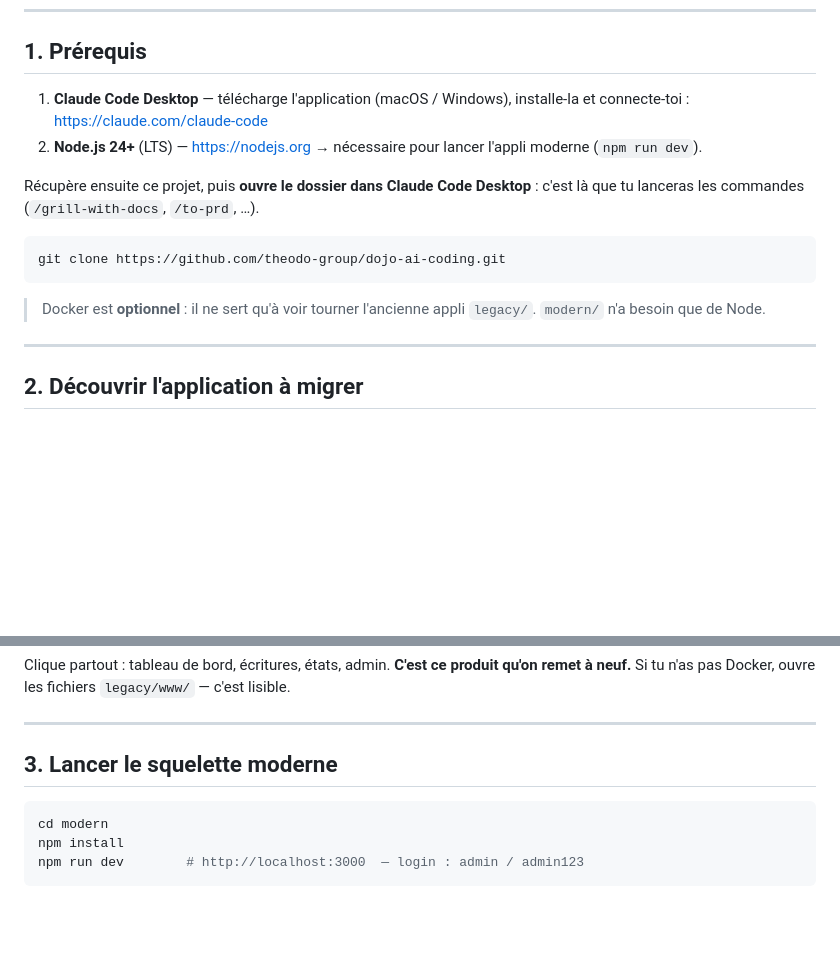
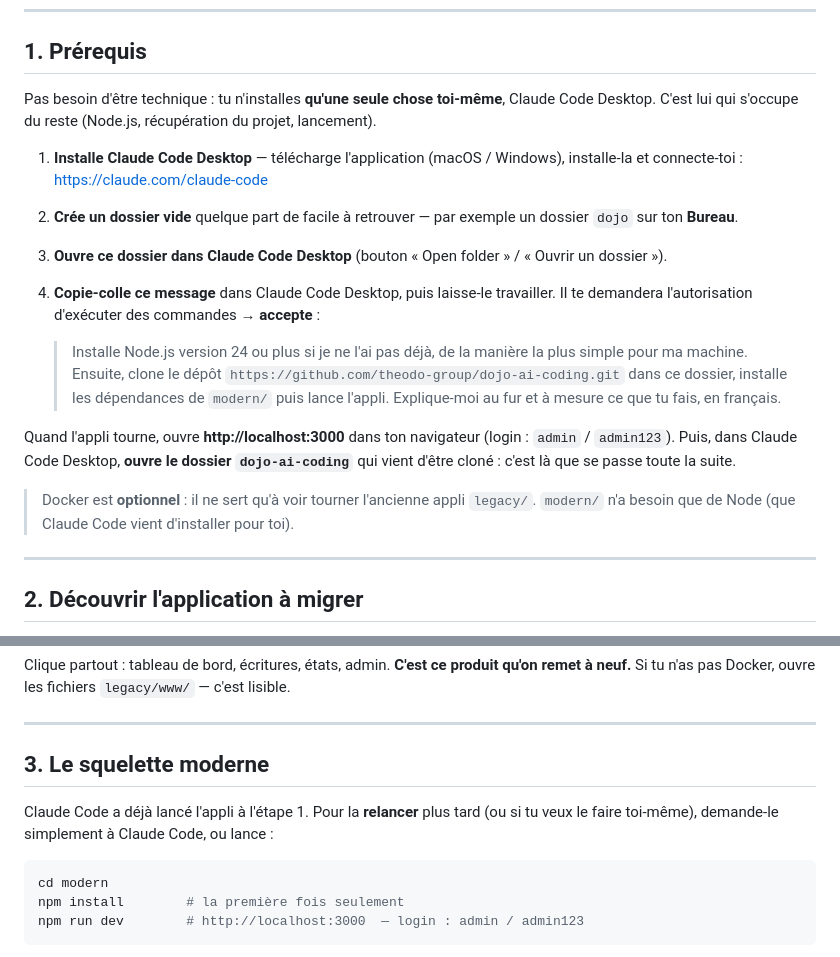
Before and after one commit to theodo-group/dojo-ai-coding, a Markdown page: README.md, 2 parts joined by grey strips. Rendered like a GitHub page; blank space fills up the shorter version.

Commit message:
docs: non-tech setup via Claude Code Desktop (folder + paste prompt)
Co-Authored-By: Claude Opus 4.8 <noreply@anthropic.com>

````diff
--- a/README.md
+++ b/README.md
@@ -16,17 +16,29 @@ Claude Code faire le gros du travail. Tu ne codes pas tout toi-même : tu **pilo
 
 ## 1. Prérequis
 
-1. **Claude Code Desktop** — télécharge l'application (macOS / Windows), installe-la et connecte-toi : https://claude.com/claude-code
-2. **Node.js 24+** (LTS) — https://nodejs.org → nécessaire pour lancer l'appli moderne (`npm run dev`).
+Pas besoin d'être technique : tu n'installes **qu'une seule chose toi-même**, Claude Code
+Desktop. C'est lui qui s'occupe du reste (Node.js, récupération du projet, lancement).
 
-Récupère ensuite ce projet, puis **ouvre le dossier dans Claude Code Desktop** : c'est là que tu lanceras les commandes (`/grill-with-docs`, `/to-prd`, …).
+1. **Installe Claude Code Desktop** — télécharge l'application (macOS / Windows),
+   installe-la et connecte-toi : https://claude.com/claude-code
+2. **Crée un dossier vide** quelque part de facile à retrouver — par exemple un dossier
+   `dojo` sur ton **Bureau**.
+3. **Ouvre ce dossier dans Claude Code Desktop** (bouton « Open folder » / « Ouvrir un dossier »).
+4. **Copie-colle ce message** dans Claude Code Desktop, puis laisse-le travailler. Il te
+   demandera l'autorisation d'exécuter des commandes → **accepte** :
 
-```bash
-git clone https://github.com/theodo-group/dojo-ai-coding.git
-```
+   > Installe Node.js version 24 ou plus si je ne l'ai pas déjà, de la manière la plus
+   > simple pour ma machine. Ensuite, clone le dépôt
+   > `https://github.com/theodo-group/dojo-ai-coding.git` dans ce dossier, installe les
+   > dépendances de `modern/` puis lance l'appli. Explique-moi au fur et à mesure ce que
+   > tu fais, en français.
+
+Quand l'appli tourne, ouvre **http://localhost:3000** dans ton navigateur (login :
+`admin` / `admin123`). Puis, dans Claude Code Desktop, **ouvre le dossier
+`dojo-ai-coding`** qui vient d'être cloné : c'est là que se passe toute la suite.
 
 > Docker est **optionnel** : il ne sert qu'à voir tourner l'ancienne appli `legacy/`.
-> `modern/` n'a besoin que de Node.
+> `modern/` n'a besoin que de Node (que Claude Code vient d'installer pour toi).
 
 ---
 
@@ -45,11 +57,14 @@ Si tu n'as pas Docker, ouvre les fichiers `legacy/www/` — c'est lisible.
 
 ---
 
-## 3. Lancer le squelette moderne
+## 3. Le squelette moderne
+
+Claude Code a déjà lancé l'appli à l'étape 1. Pour la **relancer** plus tard (ou si tu veux
+le faire toi-même), demande-le simplement à Claude Code, ou lance :
 
 ```bash
 cd modern
-npm install
+npm install        # la première fois seulement
 npm run dev        # http://localhost:3000  — login : admin / admin123
 ```
 
````
